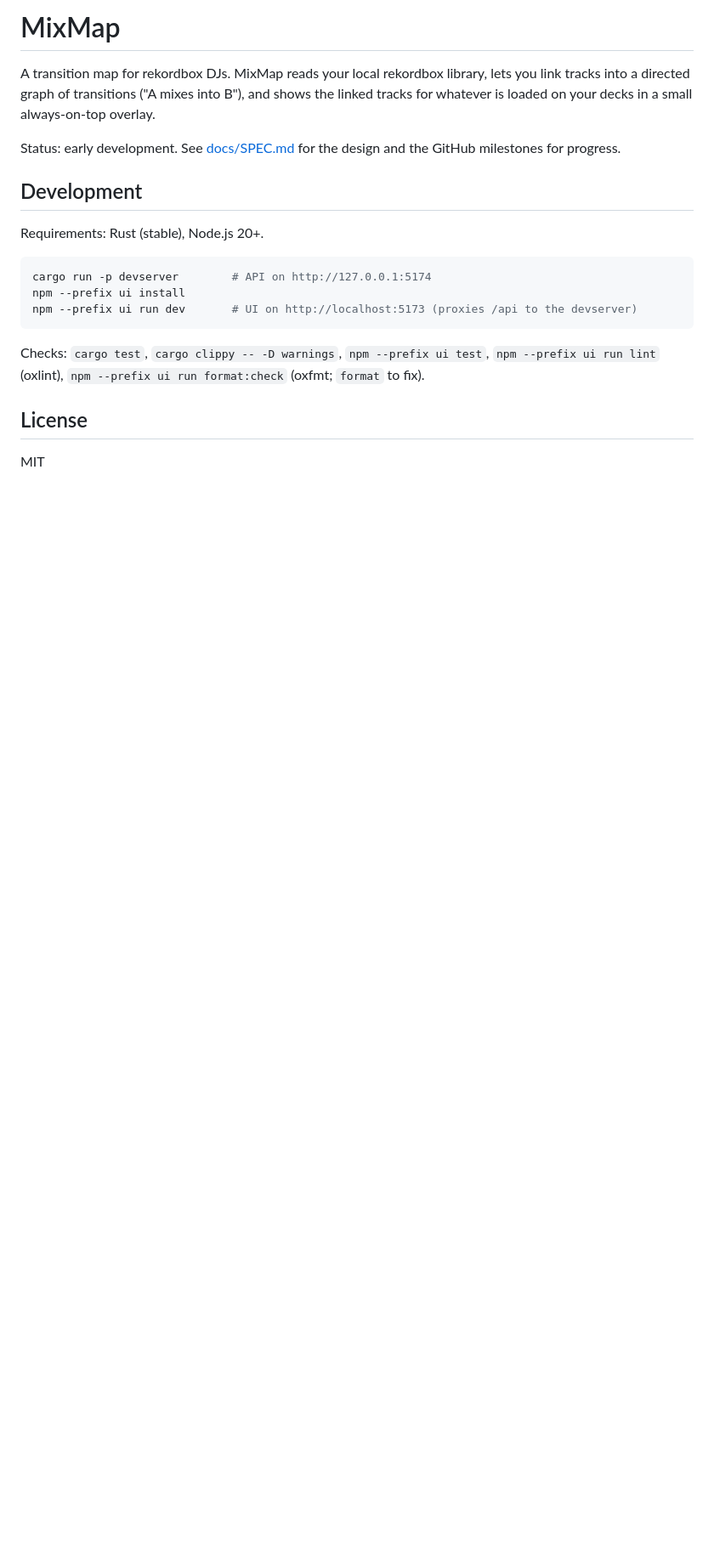
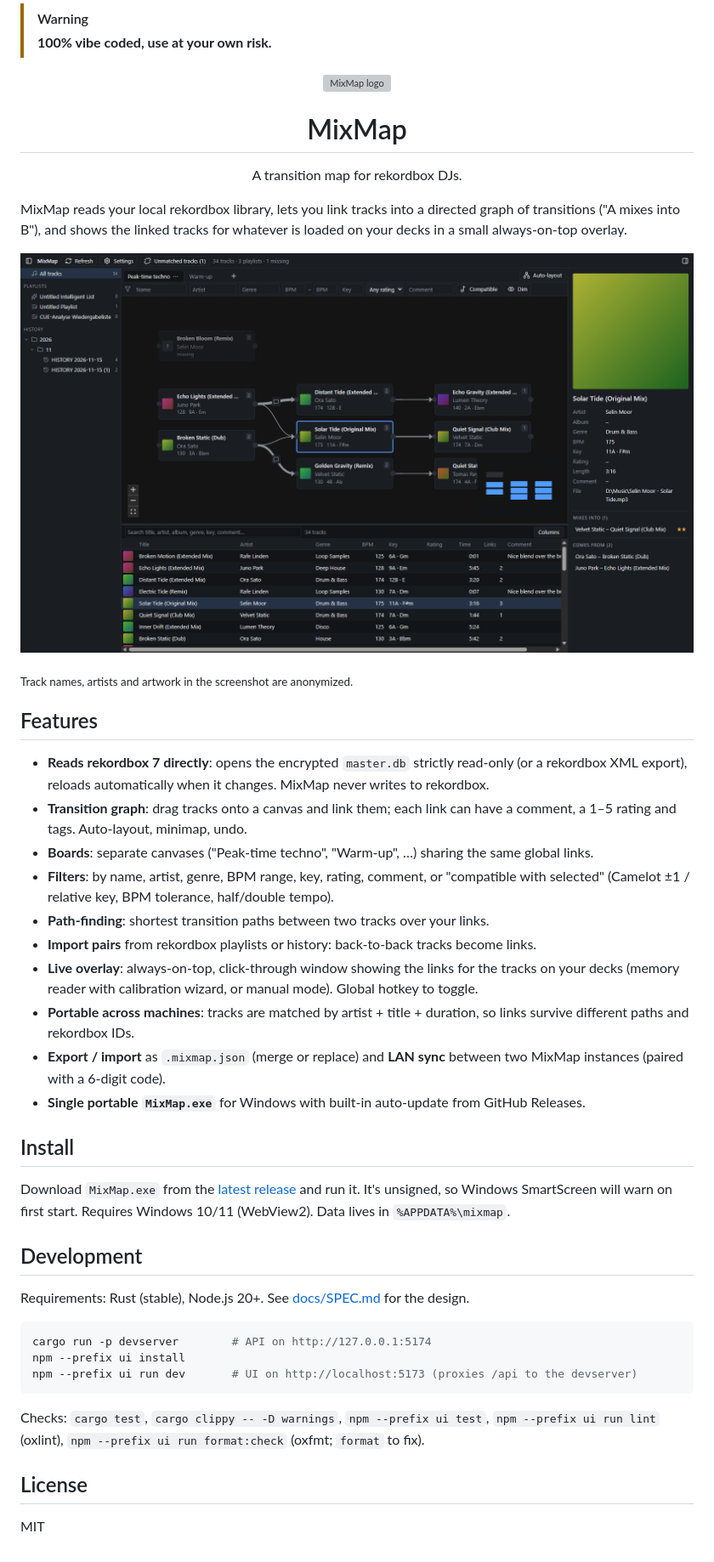
Before and after one commit to patrick-b6n/mixmap, a Markdown page: README.md, the part around the change. Shown at 85% size. Drawn GitHub-style; pictures changed too: docs/screenshot.png (added); blank space fills up the shorter version; grey boxes are pictures that could not be loaded.

Commit message:
Add README with logo, feature list and anonymized screenshot
Co-Authored-By: Claude Opus 5.5 <noreply@anthropic.com>

````diff
--- a/README.md
+++ b/README.md
@@ -1,12 +1,40 @@
-# MixMap
+> [!WARNING]
+> **100% vibe coded, use at your own risk.**
 
-A transition map for rekordbox DJs. MixMap reads your local rekordbox library, lets you link tracks into a directed graph of transitions ("A mixes into B"), and shows the linked tracks for whatever is loaded on your decks in a small always-on-top overlay.
+<p align="center">
+  <img src="src-tauri/icons/128x128@2x.png" alt="MixMap logo" width="128" height="128" />
+</p>
 
-Status: early development. See [docs/SPEC.md](docs/SPEC.md) for the design and the GitHub milestones for progress.
+<h1 align="center">MixMap</h1>
+
+<p align="center">A transition map for rekordbox DJs.</p>
+
+MixMap reads your local rekordbox library, lets you link tracks into a directed graph of transitions ("A mixes into B"), and shows the linked tracks for whatever is loaded on your decks in a small always-on-top overlay.
+
+![MixMap screenshot (track names and artwork anonymized)](docs/screenshot.png)
+
+<sub>Track names, artists and artwork in the screenshot are anonymized.</sub>
+
+## Features
+
+- **Reads rekordbox 7 directly**: opens the encrypted `master.db` strictly read-only (or a rekordbox XML export), reloads automatically when it changes. MixMap never writes to rekordbox.
+- **Transition graph**: drag tracks onto a canvas and link them; each link can have a comment, a 1–5 rating and tags. Auto-layout, minimap, undo.
+- **Boards**: separate canvases ("Peak-time techno", "Warm-up", …) sharing the same global links.
+- **Filters**: by name, artist, genre, BPM range, key, rating, comment, or "compatible with selected" (Camelot ±1 / relative key, BPM tolerance, half/double tempo).
+- **Path-finding**: shortest transition paths between two tracks over your links.
+- **Import pairs** from rekordbox playlists or history: back-to-back tracks become links.
+- **Live overlay**: always-on-top, click-through window showing the links for the tracks on your decks (memory reader with calibration wizard, or manual mode). Global hotkey to toggle.
+- **Portable across machines**: tracks are matched by artist + title + duration, so links survive different paths and rekordbox IDs.
+- **Export / import** as `.mixmap.json` (merge or replace) and **LAN sync** between two MixMap instances (paired with a 6-digit code).
+- **Single portable `MixMap.exe`** for Windows with built-in auto-update from GitHub Releases.
+
+## Install
+
+Download `MixMap.exe` from the [latest release](https://github.com/patrick-b6n/mixmap/releases/latest) and run it. It's unsigned, so Windows SmartScreen will warn on first start. Requires Windows 10/11 (WebView2). Data lives in `%APPDATA%\mixmap`.
 
 ## Development
 
-Requirements: Rust (stable), Node.js 20+.
+Requirements: Rust (stable), Node.js 20+. See [docs/SPEC.md](docs/SPEC.md) for the design.
 
 ```bash
 cargo run -p devserver        # API on http://127.0.0.1:5174
````
